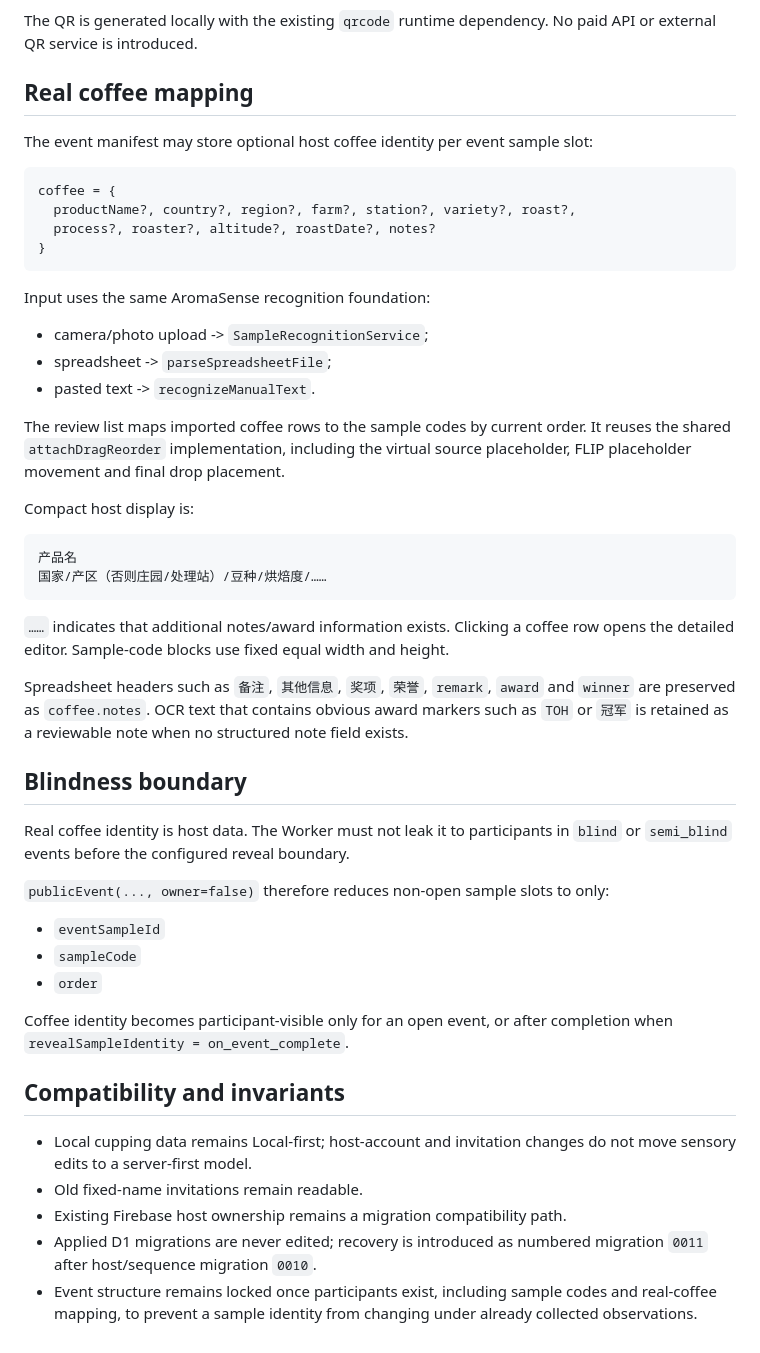
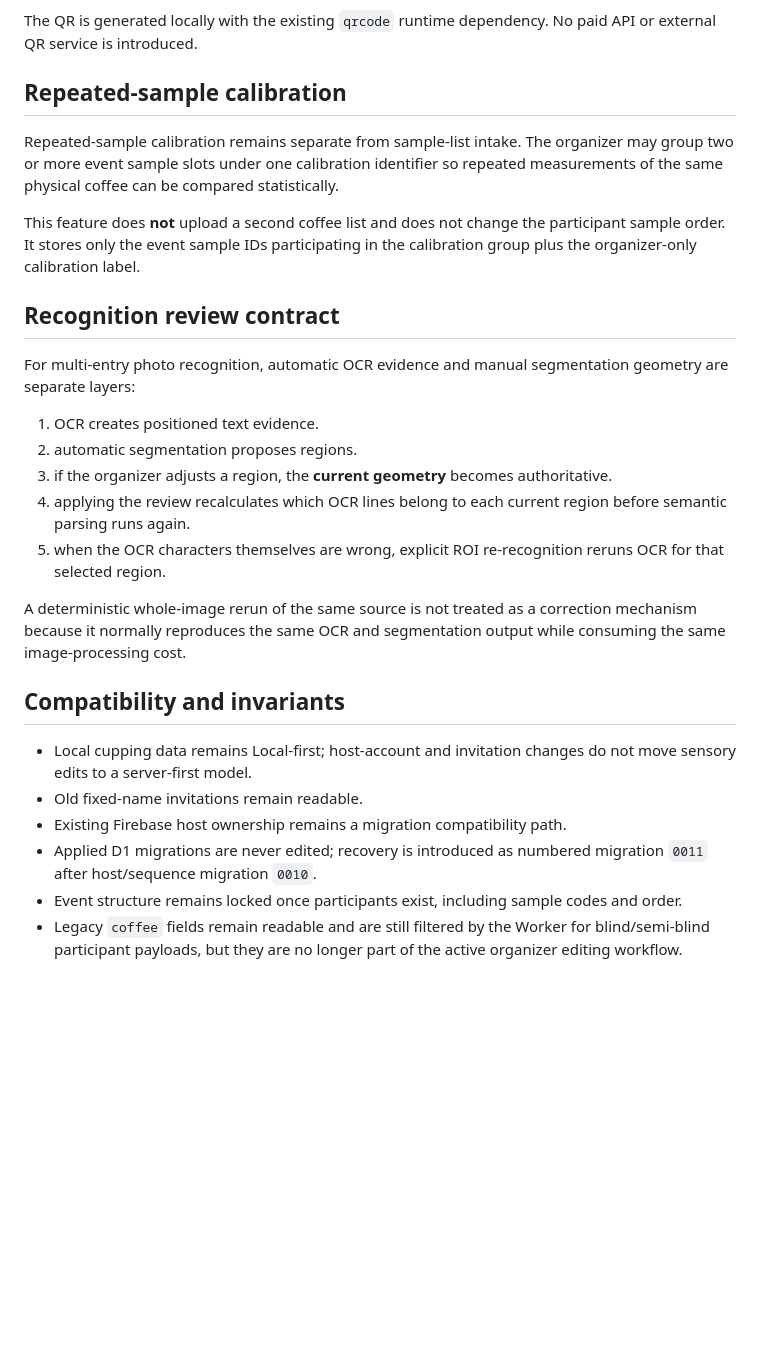
Before and after one commit to zjcrop/AromaSense, a Markdown page: docs/YINGXIANG_HOST_FLOW.md, the part around one of its changes. Rendered like a GitHub page; blank space fills up the shorter version.

Commit message:
docs(yingxiang): document single-list host workflow and legacy coffee compatibility

````diff
--- a/docs/YINGXIANG_HOST_FLOW.md
+++ b/docs/YINGXIANG_HOST_FLOW.md
@@ -63,47 +69,23 @@ The UI renders:
 
 The QR is generated locally with the existing `qrcode` runtime dependency. No paid API or external QR service is introduced.
 
-## Real coffee mapping
+## Repeated-sample calibration
 
-The event manifest may store optional host coffee identity per event sample slot:
+Repeated-sample calibration remains separate from sample-list intake. The organizer may group two or more event sample slots under one calibration identifier so repeated measurements of the same physical coffee can be compared statistically.
 
-```text
-coffee = {
-  productName?, country?, region?, farm?, station?, variety?, roast?,
-  process?, roaster?, altitude?, roastDate?, notes?
-}
-```
+This feature does **not** upload a second coffee list and does not change the participant sample order. It stores only the event sample IDs participating in the calibration group plus the organizer-only calibration label.
 
-Input uses the same AromaSense recognition foundation:
+## Recognition review contract
 
-- camera/photo upload -> `SampleRecognitionService`;
-- spreadsheet -> `parseSpreadsheetFile`;
-- pasted text -> `recognizeManualText`.
+For multi-entry photo recognition, automatic OCR evidence and manual segmentation geometry are separate layers:
 
-The review list maps imported coffee rows to the sample codes by current order. It reuses the shared `attachDragReorder` implementation, including the virtual source placeholder, FLIP placeholder movement and final drop placement.
+1. OCR creates positioned text evidence.
+2. automatic segmentation proposes regions.
+3. if the organizer adjusts a region, the **current geometry** becomes authoritative.
+4. applying the review recalculates which OCR lines belong to each current region before semantic parsing runs again.
+5. when the OCR characters themselves are wrong, explicit ROI re-recognition reruns OCR for that selected region.
 
-Compact host display is:
-
-```text
-产品名
-国家/产区（否则庄园/处理站）/豆种/烘焙度/……
-```
-
-`……` indicates that additional notes/award information exists. Clicking a coffee row opens the detailed editor. Sample-code blocks use fixed equal width and height.
-
-Spreadsheet headers such as `备注`, `其他信息`, `奖项`, `荣誉`, `remark`, `award` and `winner` are preserved as `coffee.notes`. OCR text that contains obvious award markers such as `TOH` or `冠军` is retained as a reviewable note when no structured note field exists.
-
-## Blindness boundary
-
-Real coffee identity is host data. The Worker must not leak it to participants in `blind` or `semi_blind` events before the configured reveal boundary.
-
-`publicEvent(..., owner=false)` therefore reduces non-open sample slots to only:
-
-- `eventSampleId`
-- `sampleCode`
-- `order`
-
-Coffee identity becomes participant-visible only for an open event, or after completion when `revealSampleIdentity = on_event_complete`.
+A deterministic whole-image rerun of the same source is not treated as a correction mechanism because it normally reproduces the same OCR and segmentation output while consuming the same image-processing cost.
 
 ## Compatibility and invariants
 
@@ -111,4 +93,5 @@ Coffee identity becomes participant-visible only for an open event, or after com
 - Old fixed-name invitations remain readable.
 - Existing Firebase host ownership remains a migration compatibility path.
 - Applied D1 migrations are never edited; recovery is introduced as numbered migration `0011` after host/sequence migration `0010`.
-- Event structure remains locked once participants exist, including sample codes and real-coffee mapping, to prevent a sample identity from changing under already collected observations.
+- Event structure remains locked once participants exist, including sample codes and order.
+- Legacy `coffee` fields remain readable and are still filtered by the Worker for blind/semi-blind participant payloads, but they are no longer part of the active organizer editing workflow.
````
Also changed, not shown: other parts of docs/YINGXIANG_HOST_FLOW.md (+14 -8 lines).
